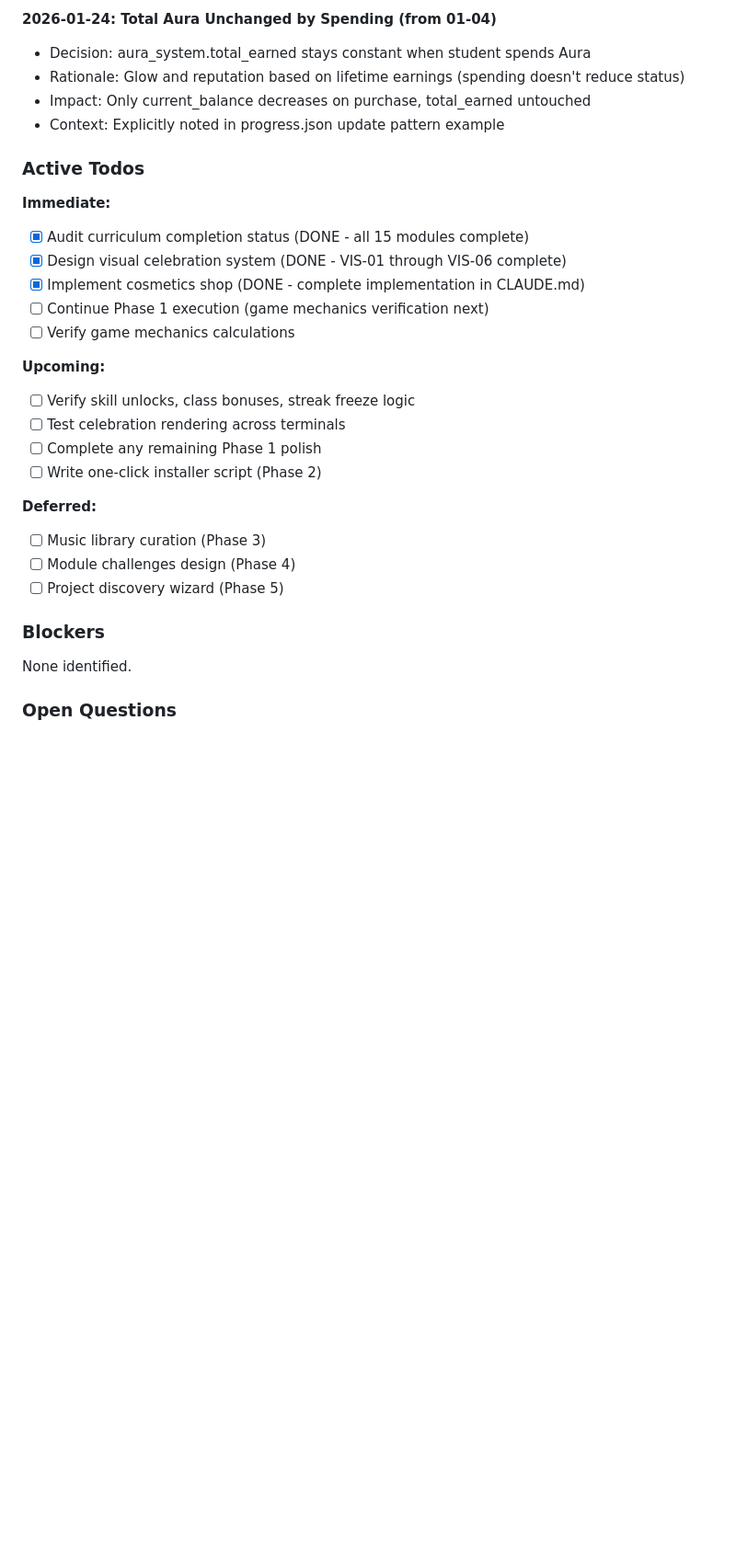
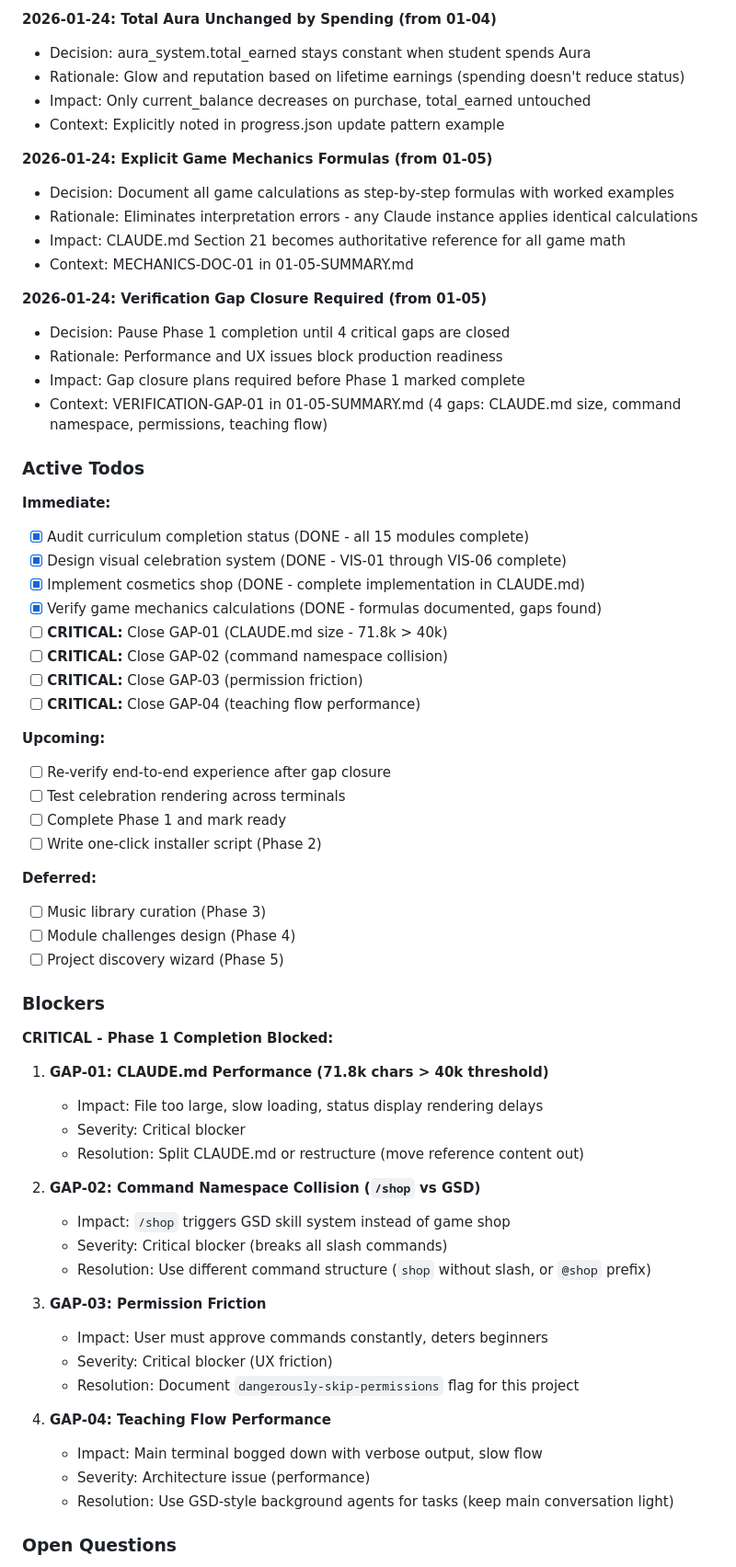
Before and after one commit to bradydward/claude-code-101, a Markdown page: .planning/STATE.md, the part around one of its changes. Shown at 92% size. Drawn GitHub-style; blank space fills up the shorter version.

```diff
--- a/.planning/STATE.md
+++ b/.planning/STATE.md
@@ -129,19 +132,34 @@ Existing curriculum, teaching, and celebrations feel professional and addictive.
 - Impact: Only current_balance decreases on purchase, total_earned untouched
 - Context: Explicitly noted in progress.json update pattern example
 
+**2026-01-24: Explicit Game Mechanics Formulas (from 01-05)**
+- Decision: Document all game calculations as step-by-step formulas with worked examples
+- Rationale: Eliminates interpretation errors - any Claude instance applies identical calculations
+- Impact: CLAUDE.md Section 21 becomes authoritative reference for all game math
+- Context: MECHANICS-DOC-01 in 01-05-SUMMARY.md
+
+**2026-01-24: Verification Gap Closure Required (from 01-05)**
+- Decision: Pause Phase 1 completion until 4 critical gaps are closed
+- Rationale: Performance and UX issues block production readiness
+- Impact: Gap closure plans required before Phase 1 marked complete
+- Context: VERIFICATION-GAP-01 in 01-05-SUMMARY.md (4 gaps: CLAUDE.md size, command namespace, permissions, teaching flow)
+
 ### Active Todos
 
 **Immediate:**
 - [x] Audit curriculum completion status (DONE - all 15 modules complete)
 - [x] Design visual celebration system (DONE - VIS-01 through VIS-06 complete)
 - [x] Implement cosmetics shop (DONE - complete implementation in CLAUDE.md)
-- [ ] Continue Phase 1 execution (game mechanics verification next)
-- [ ] Verify game mechanics calculations
+- [x] Verify game mechanics calculations (DONE - formulas documented, gaps found)
+- [ ] **CRITICAL:** Close GAP-01 (CLAUDE.md size - 71.8k > 40k)
+- [ ] **CRITICAL:** Close GAP-02 (command namespace collision)
+- [ ] **CRITICAL:** Close GAP-03 (permission friction)
+- [ ] **CRITICAL:** Close GAP-04 (teaching flow performance)
 
 **Upcoming:**
-- [ ] Verify skill unlocks, class bonuses, streak freeze logic
+- [ ] Re-verify end-to-end experience after gap closure
 - [ ] Test celebration rendering across terminals
-- [ ] Complete any remaining Phase 1 polish
+- [ ] Complete Phase 1 and mark ready
 - [ ] Write one-click installer script (Phase 2)
 
 **Deferred:**
@@ -151,7 +169,27 @@ Existing curriculum, teaching, and celebrations feel professional and addictive.
 
 ### Blockers
 
-None identified.
+**CRITICAL - Phase 1 Completion Blocked:**
+
+1. **GAP-01: CLAUDE.md Performance (71.8k chars > 40k threshold)**
+   - Impact: File too large, slow loading, status display rendering delays
+   - Severity: Critical blocker
+   - Resolution: Split CLAUDE.md or restructure (move reference content out)
+
+2. **GAP-02: Command Namespace Collision (`/shop` vs GSD)**
+   - Impact: `/shop` triggers GSD skill system instead of game shop
+   - Severity: Critical blocker (breaks all slash commands)
+   - Resolution: Use different command structure (`shop` without slash, or `@shop` prefix)
+
+3. **GAP-03: Permission Friction**
+   - Impact: User must approve commands constantly, deters beginners
+   - Severity: Critical blocker (UX friction)
+   - Resolution: Document `dangerously-skip-permissions` flag for this project
+
+4. **GAP-04: Teaching Flow Performance**
+   - Impact: Main terminal bogged down with verbose output, slow flow
+   - Severity: Architecture issue (performance)
+   - Resolution: Use GSD-style background agents for tasks (keep main conversation light)
 
 ### Open Questions
 
```
Also changed, not shown: other parts of .planning/STATE.md (+36 -22 lines), 1 other file.
